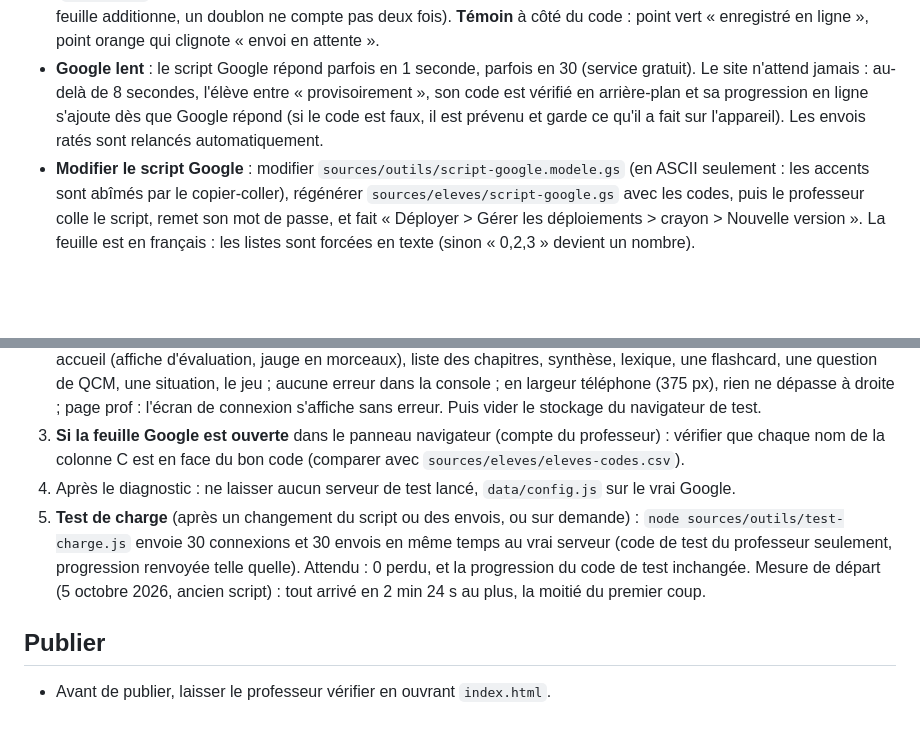
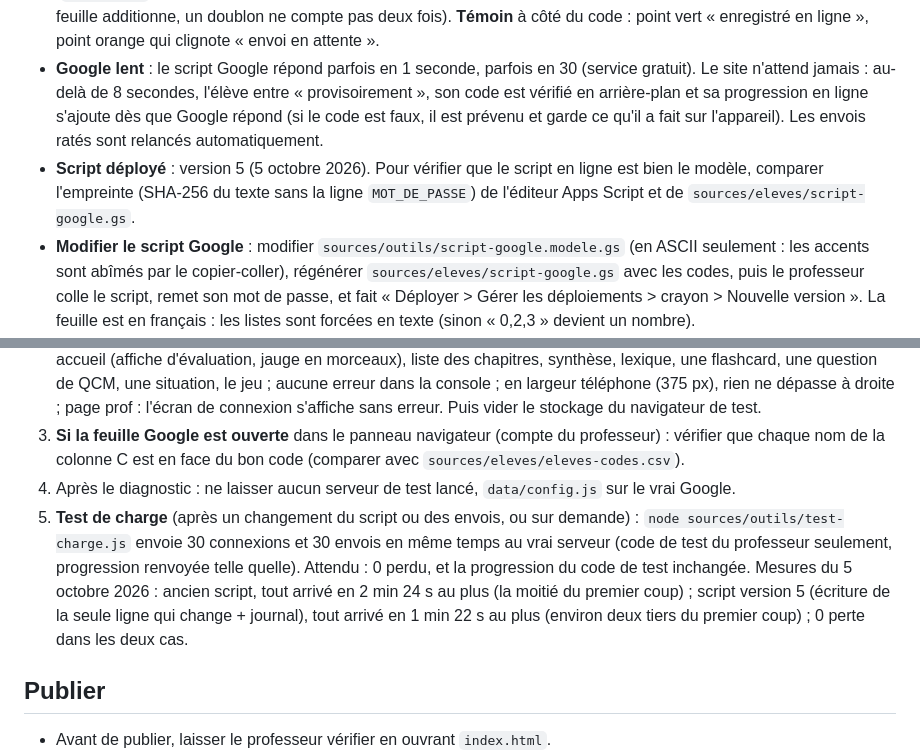
Before and after one commit to sgn-lefebvre/sgn, a Markdown page: CLAUDE.md, 2 parts joined by grey strips. Drawn GitHub-style; blank space fills up the shorter version.

Commit message:
CLAUDE.md : script version 5, mesures du test de charge
Co-Authored-By: Claude Opus 5.5 <noreply@anthropic.com>

```diff
--- a/CLAUDE.md
+++ b/CLAUDE.md
@@ -116,6 +116,7 @@ Quand le professeur dit « construis le chapitre N » :
 - **Principe** : chaque élève a un code de 6 caractères (`K7P-4MX`, sans 0/O, 1/I/L, 5/S). Il le tape une fois par appareil. Sa progression reste sur l'appareil et part aussi en ligne, dans une feuille Google du professeur (compte personnel), via un script Google Apps Script. Sur l'appareil comme en ligne, on additionne : une question validée quelque part reste validée partout, et personne ne peut effacer la progression d'un élève depuis le site.
 - **Écran du code** : à la première visite, « Entre ton code personnel » ou « Continuer sans code ». Le code s'affiche ensuite dans la barre du haut (« Me déconnecter », « Quitter » sur petit téléphone) ; la déconnexion efface la progression de l'appareil (ordinateurs du lycée) **sans jamais rien perdre** : si des réponses ne sont pas encore parties, elles deviennent un « colis » au code de cet élève (`sgn-compte-colis`), gardé sur l'appareil et envoyé dès que possible sur sa fiche, même si un autre élève s'est connecté entre-temps. Hors ligne, les réponses attendent et partent au retour du réseau. Quand l'élève quitte la page (onglet fermé, autre appli, téléphone verrouillé), un **envoi express** (`sendBeacon`) part aussitôt ; les réponses restent quand même sur l'appareil jusqu'à une confirmation normale (la feuille additionne, un doublon ne compte pas deux fois). **Témoin** à côté du code : point vert « enregistré en ligne », point orange qui clignote « envoi en attente ».
 - **Google lent** : le script Google répond parfois en 1 seconde, parfois en 30 (service gratuit). Le site n'attend jamais : au-delà de 8 secondes, l'élève entre « provisoirement », son code est vérifié en arrière-plan et sa progression en ligne s'ajoute dès que Google répond (si le code est faux, il est prévenu et garde ce qu'il a fait sur l'appareil). Les envois ratés sont relancés automatiquement.
+- **Script déployé** : version 5 (5 octobre 2026). Pour vérifier que le script en ligne est bien le modèle, comparer l'empreinte (SHA-256 du texte sans la ligne `MOT_DE_PASSE`) de l'éditeur Apps Script et de `sources/eleves/script-google.gs`.
 - **Modifier le script Google** : modifier `sources/outils/script-google.modele.gs` (en ASCII seulement : les accents sont abîmés par le copier-coller), régénérer `sources/eleves/script-google.gs` avec les codes, puis le professeur colle le script, remet son mot de passe, et fait « Déployer > Gérer les déploiements > crayon > Nouvelle version ». La feuille est en français : les listes sont forcées en texte (sinon « 0,2,3 » devient un nombre).
 - **Code de test du professeur** : `sources/eleves/code-professeur.txt` (ajouté dans l'onglet « Codes »). L'utiliser pour les tests, jamais le code d'un élève.
 - **Codes « Autre »** (tests, invités, amis du professeur) : colonne D « Groupe » = « Autre » dans l'onglet « Codes » de la feuille (et dans `eleves-codes.csv`). La page de suivi les affiche dans un tableau à part, sous la classe, sans les compter dans les statistiques. Pour en créer un : générer un code (mêmes caractères), l'ajouter au CSV avec « Autre », et le professeur l'ajoute dans l'onglet « Codes » de sa feuille.
@@ -184,7 +185,7 @@ Objectif : qu'aucun élève ne tombe sur un problème, et que chaque donnée arr
 2. **Passage d'élève dans le navigateur**, sur le site en ligne, en mode « sans code » (ne rien écrire dans la feuille) : accueil (affiche d'évaluation, jauge en morceaux), liste des chapitres, synthèse, lexique, une flashcard, une question de QCM, une situation, le jeu ; aucune erreur dans la console ; en largeur téléphone (375 px), rien ne dépasse à droite ; page prof : l'écran de connexion s'affiche sans erreur. Puis vider le stockage du navigateur de test.
 3. **Si la feuille Google est ouverte** dans le panneau navigateur (compte du professeur) : vérifier que chaque nom de la colonne C est en face du bon code (comparer avec `sources/eleves/eleves-codes.csv`).
 4. Après le diagnostic : ne laisser aucun serveur de test lancé, `data/config.js` sur le vrai Google.
-5. **Test de charge** (après un changement du script ou des envois, ou sur demande) : `node sources/outils/test-charge.js` envoie 30 connexions et 30 envois en même temps au vrai serveur (code de test du professeur seulement, progression renvoyée telle quelle). Attendu : 0 perdu, et la progression du code de test inchangée. Mesure de départ (5 octobre 2026, ancien script) : tout arrivé en 2 min 24 s au plus, la moitié du premier coup.
+5. **Test de charge** (après un changement du script ou des envois, ou sur demande) : `node sources/outils/test-charge.js` envoie 30 connexions et 30 envois en même temps au vrai serveur (code de test du professeur seulement, progression renvoyée telle quelle). Attendu : 0 perdu, et la progression du code de test inchangée. Mesures du 5 octobre 2026 : ancien script, tout arrivé en 2 min 24 s au plus (la moitié du premier coup) ; script version 5 (écriture de la seule ligne qui change + journal), tout arrivé en 1 min 22 s au plus (environ deux tiers du premier coup) ; 0 perte dans les deux cas.
 
 ## Publier
 
```
